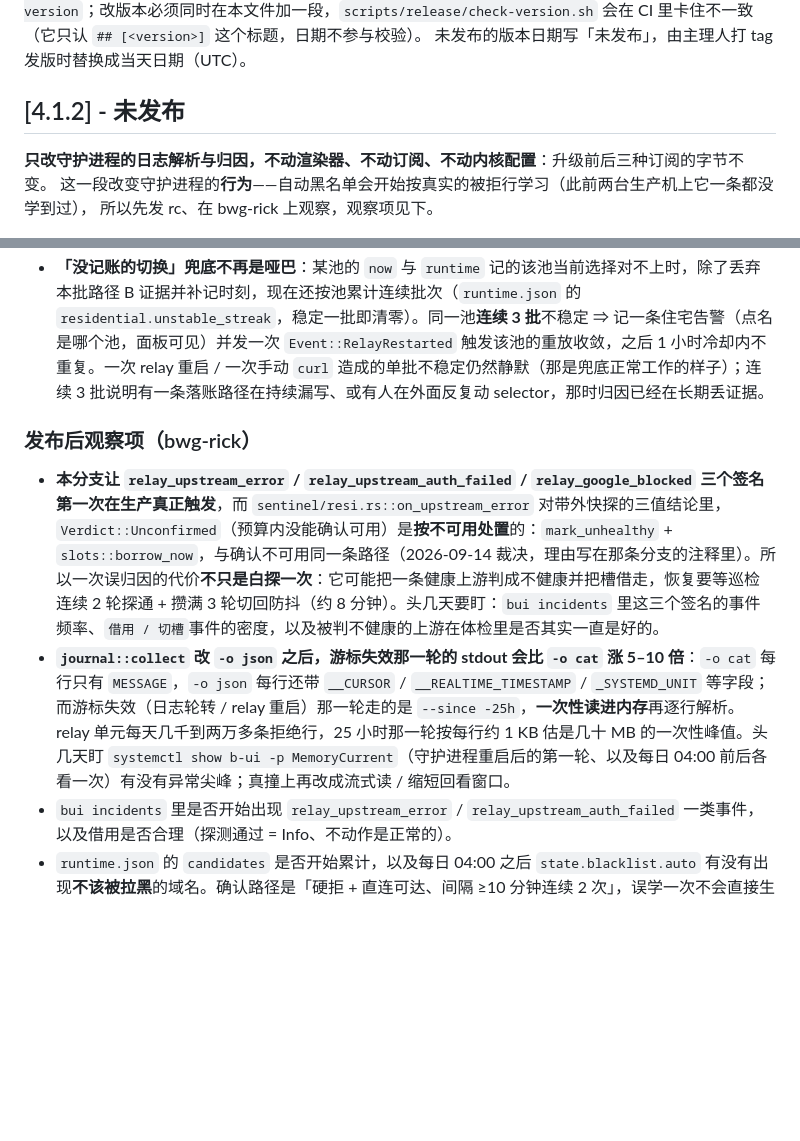
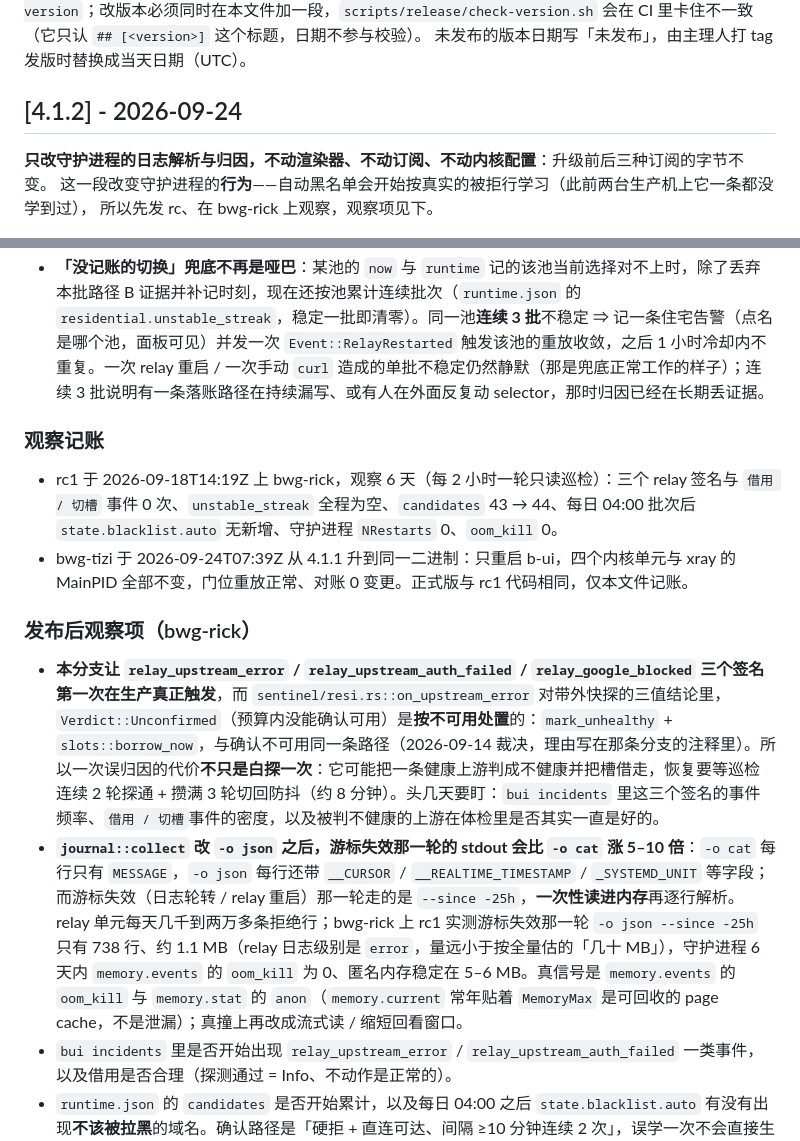
Before and after one commit to Buxiulei/b-ui, a Markdown page: CHANGELOG.md, 2 parts joined by grey strips. Drawn GitHub-style; blank space fills up the shorter version.

Commit message:
docs(changelog): 4.1.2 定稿——定日期、内存估计改成 rick 实测、补两台观察记账
rc1 在 bwg-rick 观察 6 天无借用 / 无误拉黑 / 无 OOM，bwg-tizi 今日升到同一二进制；
「-o json 几十 MB」的估计按实测（738 行、1.1 MB）改正。代码与 rc1 相同。

Co-Authored-By: Claude Fable 5.1 <noreply@anthropic.com>
Claude-Session: https://claude.ai/code/session_019ksFdfdLq1YS1HyFaNycvS

```diff
--- a/CHANGELOG.md
+++ b/CHANGELOG.md
@@ -8,7 +8,7 @@
 `version` 的唯一来源是根 `Cargo.toml` 的 `[workspace.package] version`；改版本必须同时在本文件加一段，`scripts/release/check-version.sh` 会在 CI 里卡住不一致（它只认 `## [<version>]` 这个标题，日期不参与校验）。
 未发布的版本日期写「未发布」，由主理人打 tag 发版时替换成当天日期（UTC）。
 
-## [4.1.2] - 未发布
+## [4.1.2] - 2026-09-24
 
 **只改守护进程的日志解析与归因，不动渲染器、不动订阅、不动内核配置**：升级前后三种订阅的字节不变。
 这一段改变守护进程的**行为**——自动黑名单会开始按真实的被拒行学习（此前两台生产机上它一条都没学到过），
@@ -24,9 +24,13 @@
 - **relay 重启的两条运维来路补齐重放与记账**：看门狗的「进程在、2080 不 listen 连续两轮 ⇒ 重启」与 `POST /api/services/b-ui-relay/restart|start` 现在都广播 `Event::RelayRestarted`（与重启 `hysteria-residential` 那条口径一致），让 `health::replay_after_restart` 立刻把借用 / pin 中的槽 selector 重放回去 —— 此前这两条只盖时间戳、把重放交给 `drive_slots` 下一轮兜底，最坏 2 分钟里所有借槽的用户都被打回自己那条坏 IP，且没有任何告警说明原因。同时这两条盖的全池时间戳改取 `systemctl` **返回之后**的时刻：`systemctl` 是阻塞的，selector 回落 default 就发生在「发命令 → 返回」那段里，记发命令之前等于把门开在事件之前、那段里产生的老成员失败行会漏过门。
 - **「没记账的切换」兜底不再是哑巴**：某池的 `now` 与 `runtime` 记的该池当前选择对不上时，除了丢弃本批路径 B 证据并补记时刻，现在还按池累计连续批次（`runtime.json` 的 `residential.unstable_streak`，稳定一批即清零）。同一池**连续 3 批**不稳定 ⇒ 记一条住宅告警（点名是哪个池，面板可见）并发一次 `Event::RelayRestarted` 触发该池的重放收敛，之后 1 小时冷却内不重复。一次 relay 重启 / 一次手动 `curl` 造成的单批不稳定仍然静默（那是兜底正常工作的样子）；连续 3 批说明有一条落账路径在持续漏写、或有人在外面反复动 selector，那时归因已经在长期丢证据。
 
+### 观察记账
+- rc1 于 2026-09-18T14:19Z 上 bwg-rick，观察 6 天（每 2 小时一轮只读巡检）：三个 relay 签名与 `借用 / 切槽` 事件 0 次、`unstable_streak` 全程为空、`candidates` 43 → 44、每日 04:00 批次后 `state.blacklist.auto` 无新增、守护进程 `NRestarts` 0、`oom_kill` 0。
+- bwg-tizi 于 2026-09-24T07:39Z 从 4.1.1 升到同一二进制：只重启 b-ui，四个内核单元与 xray 的 MainPID 全部不变，门位重放正常、对账 0 变更。正式版与 rc1 代码相同，仅本文件记账。
+
 ### 发布后观察项（bwg-rick）
 - **本分支让 `relay_upstream_error` / `relay_upstream_auth_failed` / `relay_google_blocked` 三个签名第一次在生产真正触发**，而 `sentinel/resi.rs::on_upstream_error` 对带外快探的三值结论里，`Verdict::Unconfirmed`（预算内没能确认可用）是**按不可用处置**的：`mark_unhealthy` + `slots::borrow_now`，与确认不可用同一条路径（2026-09-14 裁决，理由写在那条分支的注释里）。所以一次误归因的代价**不只是白探一次**：它可能把一条健康上游判成不健康并把槽借走，恢复要等巡检连续 2 轮探通 + 攒满 3 轮切回防抖（约 8 分钟）。头几天要盯：`bui incidents` 里这三个签名的事件频率、`借用 / 切槽`事件的密度，以及被判不健康的上游在体检里是否其实一直是好的。
-- **`journal::collect` 改 `-o json` 之后，游标失效那一轮的 stdout 会比 `-o cat` 涨 5–10 倍**：`-o cat` 每行只有 `MESSAGE`，`-o json` 每行还带 `__CURSOR` / `__REALTIME_TIMESTAMP` / `_SYSTEMD_UNIT` 等字段；而游标失效（日志轮转 / relay 重启）那一轮走的是 `--since -25h`，**一次性读进内存**再逐行解析。relay 单元每天几千到两万多条拒绝行，25 小时那一轮按每行约 1 KB 估是几十 MB 的一次性峰值。头几天盯 `systemctl show b-ui -p MemoryCurrent`（守护进程重启后的第一轮、以及每日 04:00 前后各看一次）有没有异常尖峰；真撞上再改成流式读 / 缩短回看窗口。
+- **`journal::collect` 改 `-o json` 之后，游标失效那一轮的 stdout 会比 `-o cat` 涨 5–10 倍**：`-o cat` 每行只有 `MESSAGE`，`-o json` 每行还带 `__CURSOR` / `__REALTIME_TIMESTAMP` / `_SYSTEMD_UNIT` 等字段；而游标失效（日志轮转 / relay 重启）那一轮走的是 `--since -25h`，**一次性读进内存**再逐行解析。relay 单元每天几千到两万多条拒绝行；bwg-rick 上 rc1 实测游标失效那一轮 `-o json --since -25h` 只有 738 行、约 1.1 MB（relay 日志级别是 `error`，量远小于按全量估的「几十 MB」），守护进程 6 天内 `memory.events` 的 `oom_kill` 为 0、匿名内存稳定在 5–6 MB。真信号是 `memory.events` 的 `oom_kill` 与 `memory.stat` 的 `anon`（`memory.current` 常年贴着 `MemoryMax` 是可回收的 page cache，不是泄漏）；真撞上再改成流式读 / 缩短回看窗口。
 - `bui incidents` 里是否开始出现 `relay_upstream_error` / `relay_upstream_auth_failed` 一类事件，以及借用是否合理（探测通过 = Info、不动作是正常的）。
 - `runtime.json` 的 `candidates` 是否开始累计，以及每日 04:00 之后 `state.blacklist.auto` 有没有出现**不该被拉黑**的域名。确认路径是「硬拒 + 直连可达、间隔 ≥10 分钟连续 2 次」，误学一次不会直接生效，但要盯住第一批被确认的条目。
 
```
